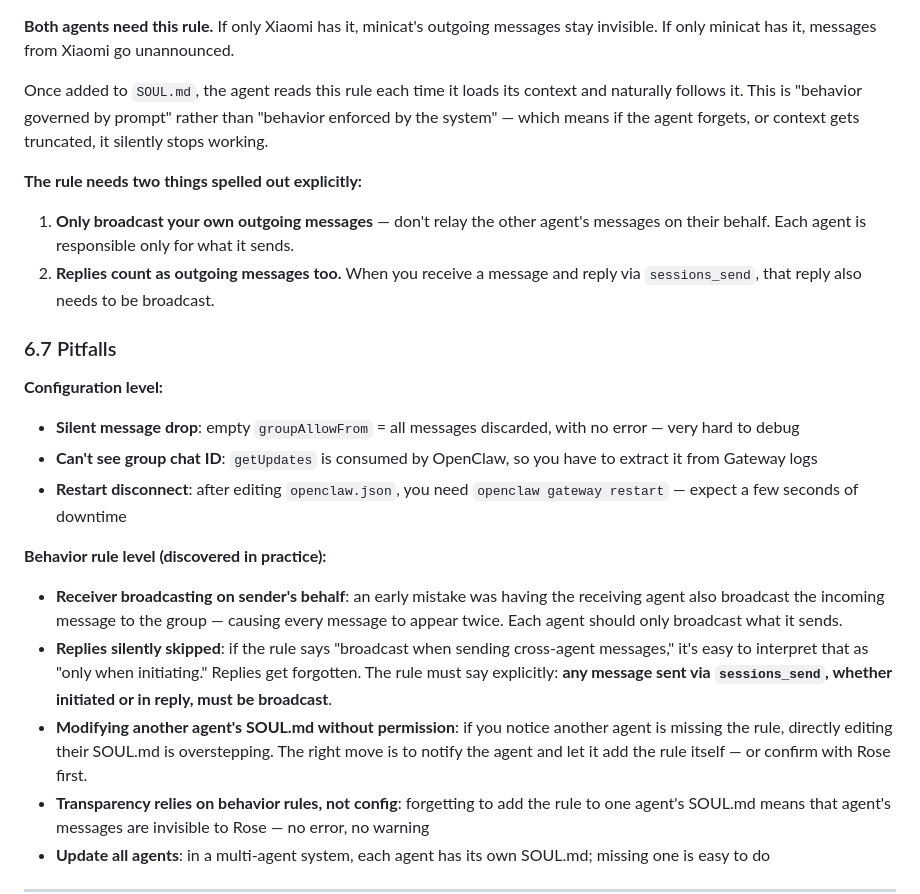
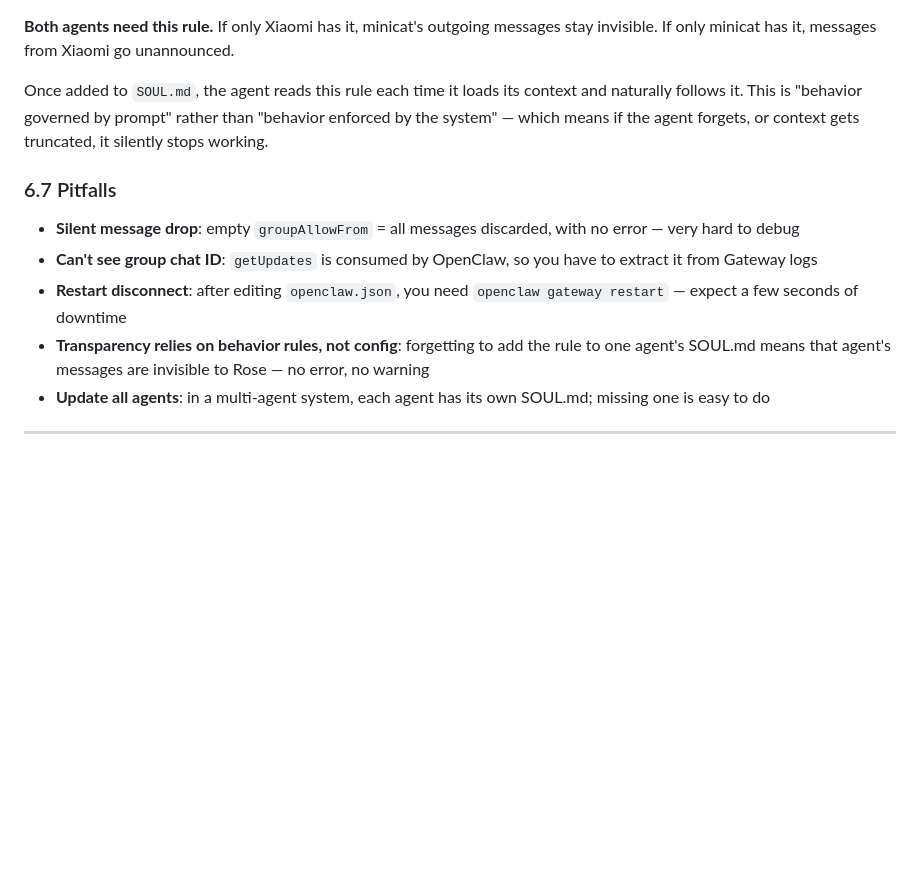
Before and after one commit to RoseYuan12138/my-blog, a Markdown page: content/ai-agent/openclaw-multi-agent-tutorial.en.md, the part around the change. Rendered like a GitHub page; blank space fills up the shorter version.

```diff
--- a/content/ai-agent/openclaw-multi-agent-tutorial.en.md
+++ b/content/ai-agent/openclaw-multi-agent-tutorial.en.md
@@ -791,22 +791,11 @@ When receiving a message from another agent, broadcast it too:
 
 Once added to `SOUL.md`, the agent reads this rule each time it loads its context and naturally follows it. This is "behavior governed by prompt" rather than "behavior enforced by the system" — which means if the agent forgets, or context gets truncated, it silently stops working.
 
-**The rule needs two things spelled out explicitly:**
-
-1. **Only broadcast your own outgoing messages** — don't relay the other agent's messages on their behalf. Each agent is responsible only for what it sends.
-2. **Replies count as outgoing messages too.** When you receive a message and reply via `sessions_send`, that reply also needs to be broadcast.
-
 ### 6.7 Pitfalls
 
-**Configuration level:**
 - **Silent message drop**: empty `groupAllowFrom` = all messages discarded, with no error — very hard to debug
 - **Can't see group chat ID**: `getUpdates` is consumed by OpenClaw, so you have to extract it from Gateway logs
 - **Restart disconnect**: after editing `openclaw.json`, you need `openclaw gateway restart` — expect a few seconds of downtime
-
-**Behavior rule level (discovered in practice):**
-- **Receiver broadcasting on sender's behalf**: an early mistake was having the receiving agent also broadcast the incoming message to the group — causing every message to appear twice. Each agent should only broadcast what it sends.
-- **Replies silently skipped**: if the rule says "broadcast when sending cross-agent messages," it's easy to interpret that as "only when initiating." Replies get forgotten. The rule must say explicitly: **any message sent via `sessions_send`, whether initiated or in reply, must be broadcast**.
-- **Modifying another agent's SOUL.md without permission**: if you notice another agent is missing the rule, directly editing their SOUL.md is overstepping. The right move is to notify the agent and let it add the rule itself — or confirm with Rose first.
 - **Transparency relies on behavior rules, not config**: forgetting to add the rule to one agent's SOUL.md means that agent's messages are invisible to Rose — no error, no warning
 - **Update all agents**: in a multi-agent system, each agent has its own SOUL.md; missing one is easy to do
 
```
Also changed, not shown: content/ai-agent/openclaw-multi-agent-tutorial.md (+0 -11 lines).
